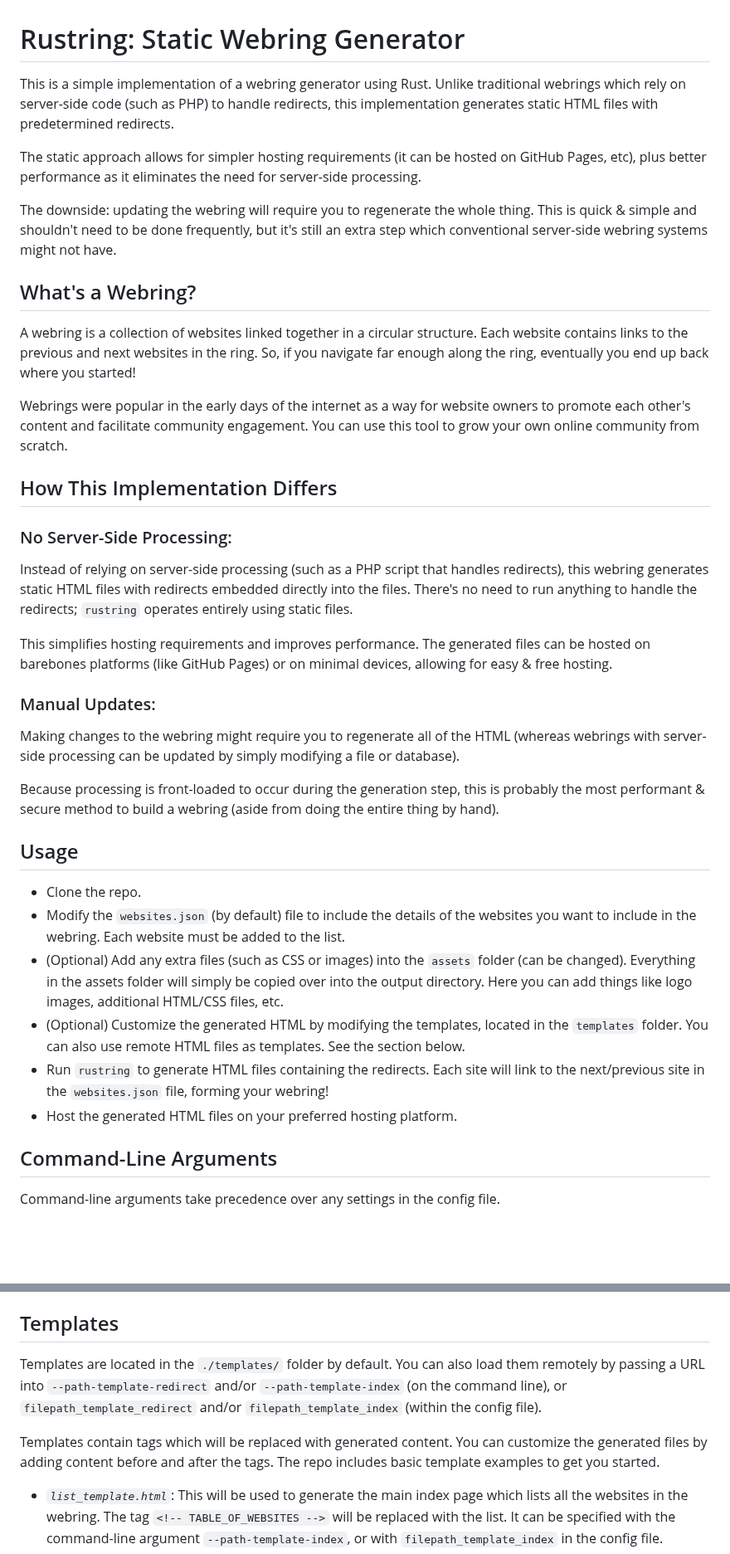
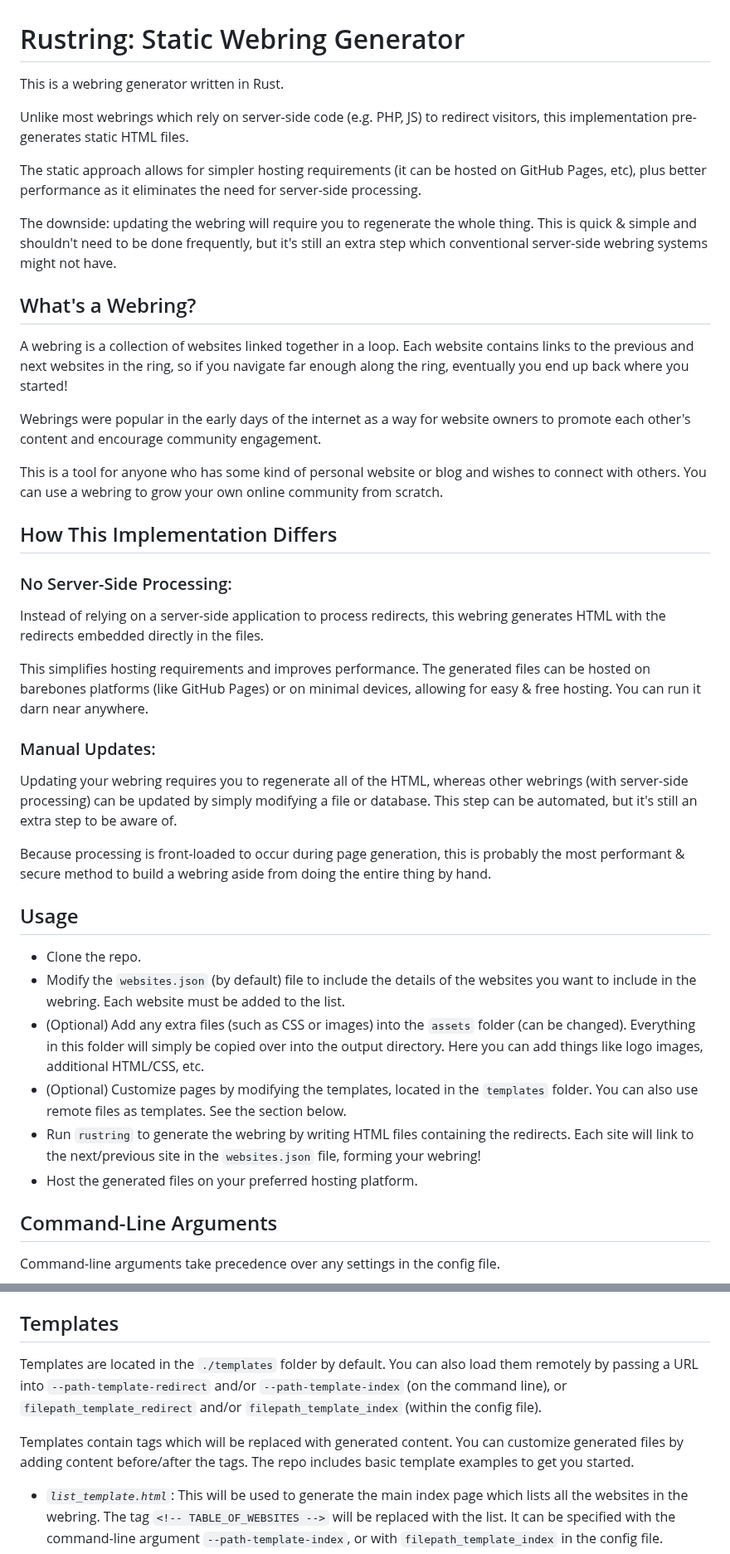
Before and after one commit to k3rs3d/ringfairy, a Markdown page: README.md, 2 parts joined by grey strips. Shown at 83% size. Rendered like a GitHub page; blank space fills up the shorter version.

```diff
--- a/README.md
+++ b/README.md
@@ -1,6 +1,8 @@
 # Rustring: Static Webring Generator
 
-This is a simple implementation of a webring generator using Rust. Unlike traditional webrings which rely on server-side code (such as PHP) to handle redirects, this implementation generates static HTML files with predetermined redirects.
+This is a webring generator written in Rust.
+
+Unlike most webrings which rely on server-side code (e.g. PHP, JS) to redirect visitors, this implementation pre-generates static HTML files.
 
 The static approach allows for simpler hosting requirements (it can be hosted on GitHub Pages, etc), plus better performance as it eliminates the need for server-side processing.
 
@@ -8,32 +10,34 @@ The downside: updating the webring will require you to regenerate the whole thin
 
 ## What's a Webring?
 
-A webring is a collection of websites linked together in a circular structure. Each website contains links to the previous and next websites in the ring. So, if you navigate far enough along the ring, eventually you end up back where you started!
+A webring is a collection of websites linked together in a loop. Each website contains links to the previous and next websites in the ring, so if you navigate far enough along the ring, eventually you end up back where you started!
 
-Webrings were popular in the early days of the internet as a way for website owners to promote each other's content and facilitate community engagement. You can use this tool to grow your own online community from scratch.
+Webrings were popular in the early days of the internet as a way for website owners to promote each other's content and encourage community engagement.
+
+This is a tool for anyone who has some kind of personal website or blog and wishes to connect with others. You can use a webring to grow your own online community from scratch.
 
 ## How This Implementation Differs
 
 ### No Server-Side Processing:
 
-Instead of relying on server-side processing (such as a PHP script that handles redirects), this webring generates static HTML files with redirects embedded directly into the files. There's no need to run anything to handle the redirects; `rustring` operates entirely using static files.
+Instead of relying on a server-side application to process redirects, this webring generates HTML with the redirects embedded directly in the files.
 
-This simplifies hosting requirements and improves performance. The generated files can be hosted on barebones platforms (like GitHub Pages) or on minimal devices, allowing for easy & free hosting.
+This simplifies hosting requirements and improves performance. The generated files can be hosted on barebones platforms (like GitHub Pages) or on minimal devices, allowing for easy & free hosting. You can run it darn near anywhere.
 
 ### Manual Updates:
 
-Making changes to the webring might require you to regenerate all of the HTML (whereas webrings with server-side processing can be updated by simply modifying a file or database).
+Updating your webring requires you to regenerate all of the HTML, whereas other webrings (with server-side processing) can be updated by simply modifying a file or database. This step can be automated, but it's still an extra step to be aware of.
 
-Because processing is front-loaded to occur during the generation step, this is probably the most performant & secure method to build a webring (aside from doing the entire thing by hand).
+Because processing is front-loaded to occur during page generation, this is probably the most performant & secure method to build a webring aside from doing the entire thing by hand.
 
 ## Usage
 
 - Clone the repo.
 - Modify the `websites.json` (by default) file to include the details of the websites you want to include in the webring. Each website must be added to the list.
-- (Optional) Add any extra files (such as CSS or images) into the `assets` folder (can be changed). Everything in the assets folder will simply be copied over into the output directory. Here you can add things like logo images, additional HTML/CSS files, etc.
-- (Optional) Customize the generated HTML by modifying the templates, located in the `templates` folder. You can also use remote HTML files as templates. See the section below.
-- Run `rustring` to generate HTML files containing the redirects. Each site will link to the next/previous site in the `websites.json` file, forming your webring!
-- Host the generated HTML files on your preferred hosting platform.
+- (Optional) Add any extra files (such as CSS or images) into the `assets` folder (can be changed). Everything in this folder will simply be copied over into the output directory. Here you can add things like logo images, additional HTML/CSS, etc.
+- (Optional) Customize pages by modifying the templates, located in the `templates` folder. You can also use remote files as templates. See the section below.
+- Run `rustring` to generate the webring by writing HTML files containing the redirects. Each site will link to the next/previous site in the `websites.json` file, forming your webring!
+- Host the generated files on your preferred hosting platform.
 
 ## Command-Line Arguments
 
@@ -53,9 +57,9 @@ Command-line arguments take precedence over any settings in the config file.
 
 ## Templates
 
-Templates are located in the `./templates/` folder by default. You can also load them remotely by passing a URL into `--path-template-redirect` and/or `--path-template-index` (on the command line), or `filepath_template_redirect` and/or `filepath_template_index` (within the config file).
+Templates are located in the `./templates` folder by default. You can also load them remotely by passing a URL into `--path-template-redirect` and/or `--path-template-index` (on the command line), or `filepath_template_redirect` and/or `filepath_template_index` (within the config file).
 
-Templates contain tags which will be replaced with generated content. You can customize the generated files by adding content before and after the tags. The repo includes basic template examples to get you started.
+Templates contain tags which will be replaced with generated content. You can customize generated files by adding content before/after the tags. The repo includes basic template examples to get you started.
 
 - *`list_template.html`*: This will be used to generate the main index page which lists all the websites in the webring. The tag `<!-- TABLE_OF_WEBSITES -->` will be replaced with the list. It can be specified with the command-line argument `--path-template-index`, or with `filepath_template_index` in the config file.
 - *`redirect_template.html`*: This template is for the `next.html`/`previous.html` pages generated for each website. The tag `<!-- REDIRECT -->` is used for the HTML that powers the webring. It can be specified with the command-line argument `--path-template-redirect`, or with `filepath_template_redirect` in the config file.
```
